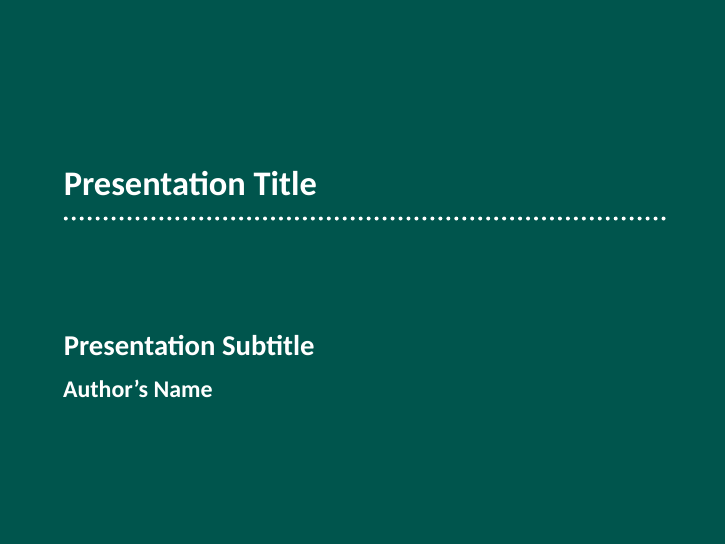
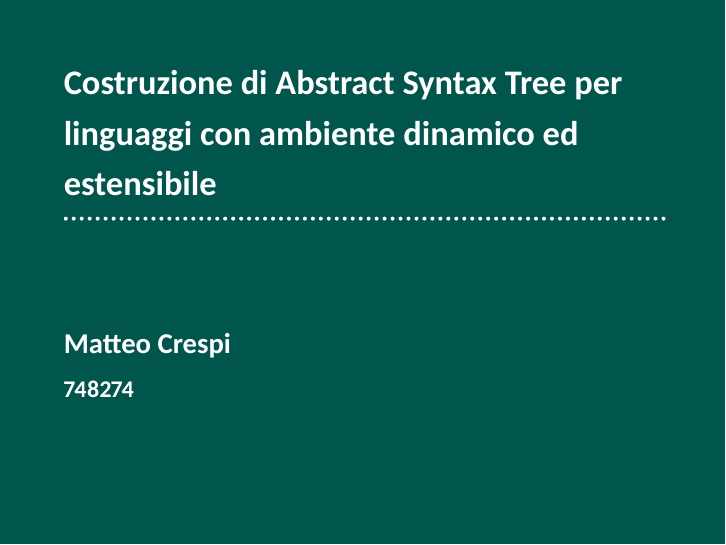
Before and after one commit to mttcrsp/thesis-presentation, LaTeX slides (fss-pdflatex.tex): page 1 of 12. Compiled offline with XeLaTeX.

Commit message:
Update presentation name and author

```diff
--- a/fss-pdflatex.tex
+++ b/fss-pdflatex.tex
@@ -3,9 +3,10 @@
 \usepackage[utf8]{inputenc}
 \usepackage[main=italian,english]{babel}
 
-\title{Presentation Title}
-\subtitle{Presentation Subtitle}
-\author{Author's Name}
+\title{Costruzione di Abstract Syntax Tree per linguaggi con ambiente dinamico
+ed estensibile}
+\subtitle{Matteo Crespi}
+\author{748274}
 
 \usepackage{ragged2e}
 \usepackage{booktabs}
```
